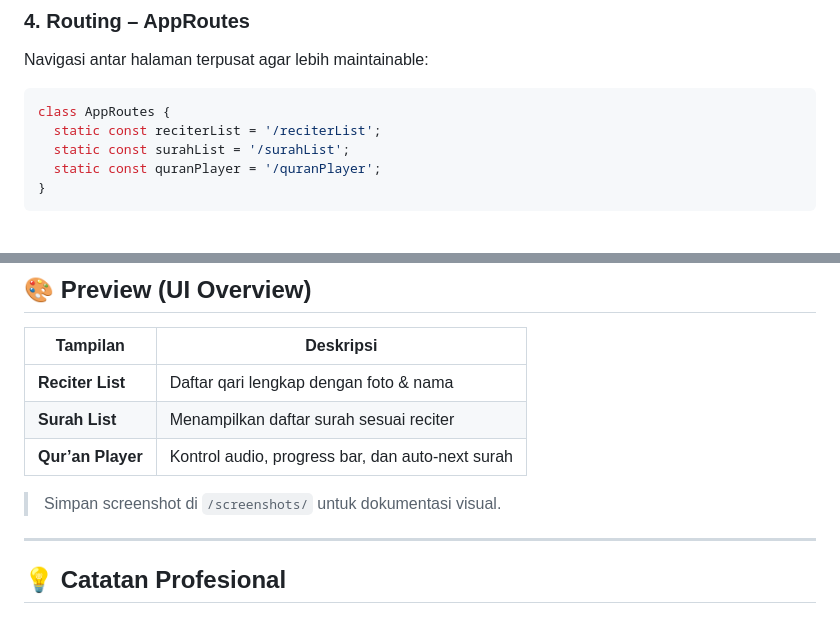
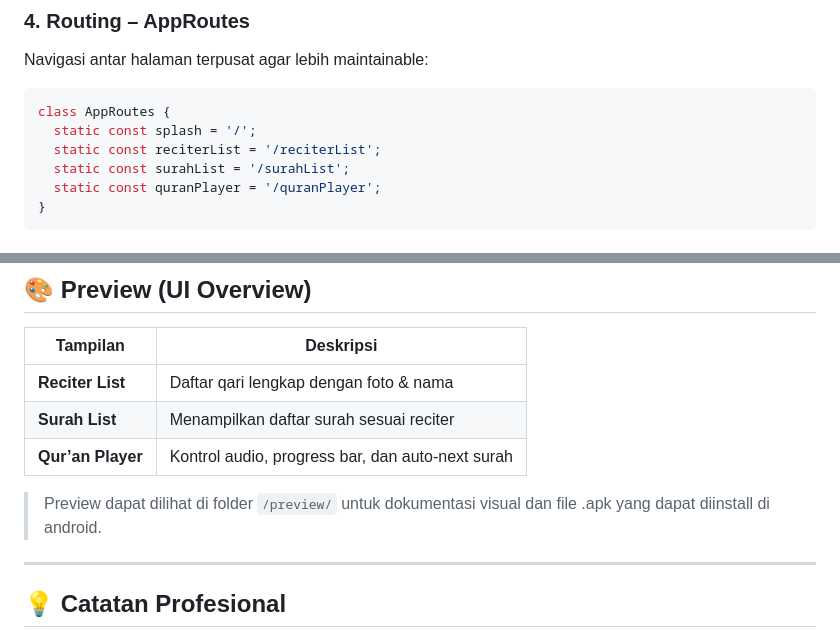
Before and after one commit to marmdhn/quran-player, a Markdown page: README.md, 2 parts joined by grey strips. GitHub-like rendering.

Commit message:
feat: add splash route and update preview folder details in README

````diff
--- a/README.md
+++ b/README.md
@@ -164,6 +164,7 @@ Navigasi antar halaman terpusat agar lebih maintainable:
 
 ```dart
 class AppRoutes {
+  static const splash = '/';
   static const reciterList = '/reciterList';
   static const surahList = '/surahList';
   static const quranPlayer = '/quranPlayer';
@@ -203,7 +204,7 @@ class AppRoutes {
 | **Surah List**    | Menampilkan daftar surah sesuai reciter          |
 | **Qur’an Player** | Kontrol audio, progress bar, dan auto-next surah |
 
-> Simpan screenshot di `/screenshots/` untuk dokumentasi visual.
+> Preview dapat dilihat di folder `/preview/` untuk dokumentasi visual dan file .apk yang dapat diinstall di android.
 
 ---
 
````
